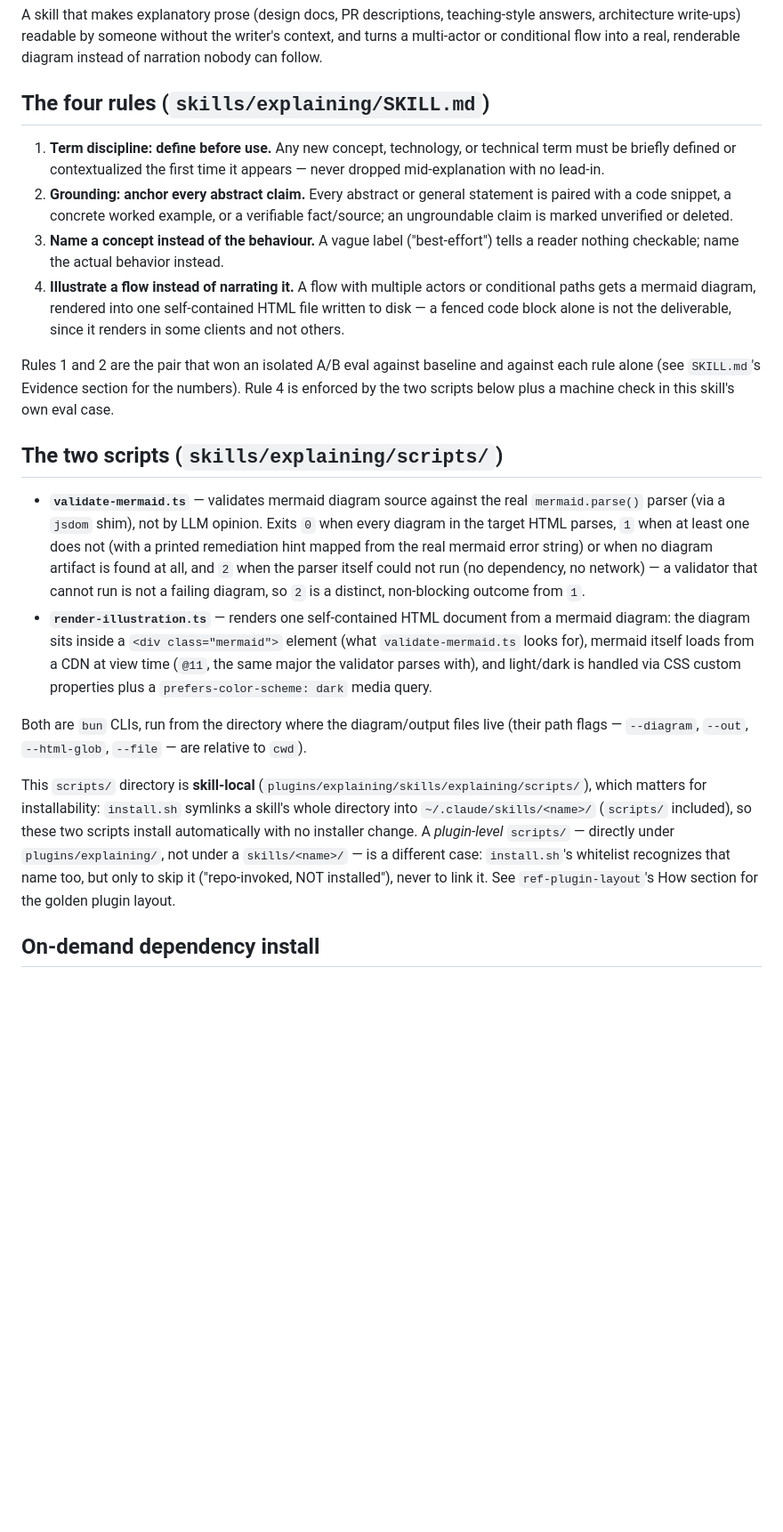
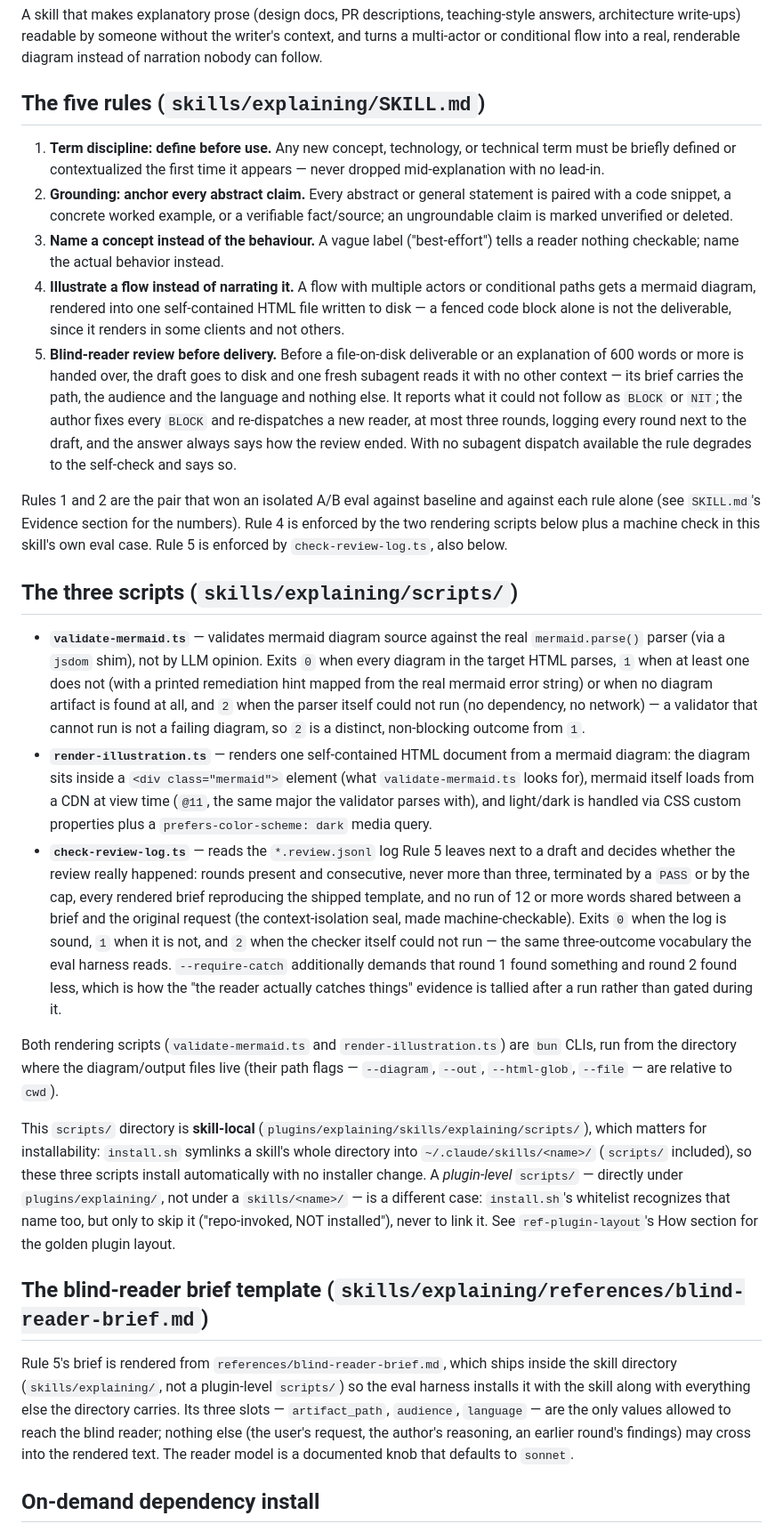
Before and after one commit to hieplam/todd-skills, a Markdown page: plugins/explaining/README.md, the part around the change. Shown at 89% size. GitHub-like rendering; blank space fills up the shorter version.

Commit message:
explaining: document Rule 5, the brief template and the review-log checker
Document the fifth blind-reader-review rule, the check-review-log.ts checker, and the brief template in plugins/explaining/README.md, and prove install.sh needs no change since it symlinks the whole skill directory generically.

Tribe-Card: i106-blind-reader-review
Tribe-Task: 7/10
Campaign: gh-issues-2026-09

```diff
--- a/plugins/explaining/README.md
+++ b/plugins/explaining/README.md
@@ -5,7 +5,7 @@ answers, architecture write-ups) readable by someone without the writer's contex
 turns a multi-actor or conditional flow into a real, renderable diagram instead of
 narration nobody can follow.
 
-## The four rules (`skills/explaining/SKILL.md`)
+## The five rules (`skills/explaining/SKILL.md`)
 
 1. **Term discipline: define before use.** Any new concept, technology, or technical
    term must be briefly defined or contextualized the first time it appears — never
@@ -19,12 +19,20 @@ narration nobody can follow.
    conditional paths gets a mermaid diagram, rendered into one self-contained HTML file
    written to disk — a fenced code block alone is not the deliverable, since it renders
    in some clients and not others.
+5. **Blind-reader review before delivery.** Before a file-on-disk deliverable or an
+   explanation of 600 words or more is handed over, the draft goes to disk and one fresh
+   subagent reads it with no other context — its brief carries the path, the audience and the
+   language and nothing else. It reports what it could not follow as `BLOCK` or `NIT`; the
+   author fixes every `BLOCK` and re-dispatches a new reader, at most three rounds, logging
+   every round next to the draft, and the answer always says how the review ended. With no
+   subagent dispatch available the rule degrades to the self-check and says so.
 
 Rules 1 and 2 are the pair that won an isolated A/B eval against baseline and against
 each rule alone (see `SKILL.md`'s Evidence section for the numbers). Rule 4 is enforced
-by the two scripts below plus a machine check in this skill's own eval case.
+by the two rendering scripts below plus a machine check in this skill's own eval case. Rule
+5 is enforced by `check-review-log.ts`, also below.
 
-## The two scripts (`skills/explaining/scripts/`)
+## The three scripts (`skills/explaining/scripts/`)
 
 - **`validate-mermaid.ts`** — validates mermaid diagram source against the real
   `mermaid.parse()` parser (via a `jsdom` shim), not by LLM opinion. Exits `0` when
@@ -38,17 +46,37 @@ by the two scripts below plus a machine check in this skill's own eval case.
   `validate-mermaid.ts` looks for), mermaid itself loads from a CDN at view time
   (`@11`, the same major the validator parses with), and light/dark is handled via CSS
   custom properties plus a `prefers-color-scheme: dark` media query.
+- **`check-review-log.ts`** — reads the `*.review.jsonl` log Rule 5 leaves next to a draft and
+  decides whether the review really happened: rounds present and consecutive, never more than
+  three, terminated by a `PASS` or by the cap, every rendered brief reproducing the shipped
+  template, and no run of 12 or more words shared between a brief and the original request (the
+  context-isolation seal, made machine-checkable). Exits `0` when the log is sound, `1` when it
+  is not, and `2` when the checker itself could not run — the same three-outcome vocabulary the
+  eval harness reads. `--require-catch` additionally demands that round 1 found something and
+  round 2 found less, which is how the "the reader actually catches things" evidence is tallied
+  after a run rather than gated during it.
 
-Both are `bun` CLIs, run from the directory where the diagram/output files live (their
-path flags — `--diagram`, `--out`, `--html-glob`, `--file` — are relative to `cwd`).
+Both rendering scripts (`validate-mermaid.ts` and `render-illustration.ts`) are `bun` CLIs, run
+from the directory where the diagram/output files live (their path flags — `--diagram`,
+`--out`, `--html-glob`, `--file` — are relative to `cwd`).
 
 This `scripts/` directory is **skill-local** (`plugins/explaining/skills/explaining/scripts/`),
 which matters for installability: `install.sh` symlinks a skill's whole directory into
-`~/.claude/skills/<name>/` (`scripts/` included), so these two scripts install
+`~/.claude/skills/<name>/` (`scripts/` included), so these three scripts install
 automatically with no installer change. A *plugin-level* `scripts/` — directly under
 `plugins/explaining/`, not under a `skills/<name>/` — is a different case: `install.sh`'s
 whitelist recognizes that name too, but only to skip it ("repo-invoked, NOT installed"),
 never to link it. See `ref-plugin-layout`'s How section for the golden plugin layout.
+
+## The blind-reader brief template (`skills/explaining/references/blind-reader-brief.md`)
+
+Rule 5's brief is rendered from `references/blind-reader-brief.md`, which ships inside the
+skill directory (`skills/explaining/`, not a plugin-level `scripts/`) so the eval harness
+installs it with the skill along with everything else the directory carries. Its three slots
+— `artifact_path`, `audience`, `language` — are the only values allowed to reach the blind
+reader; nothing else (the user's request, the author's reasoning, an earlier round's
+findings) may cross into the rendered text. The reader model is a documented knob that
+defaults to `sonnet`.
 
 ## On-demand dependency install
 
```
Also changed, not shown: 1 other file.
